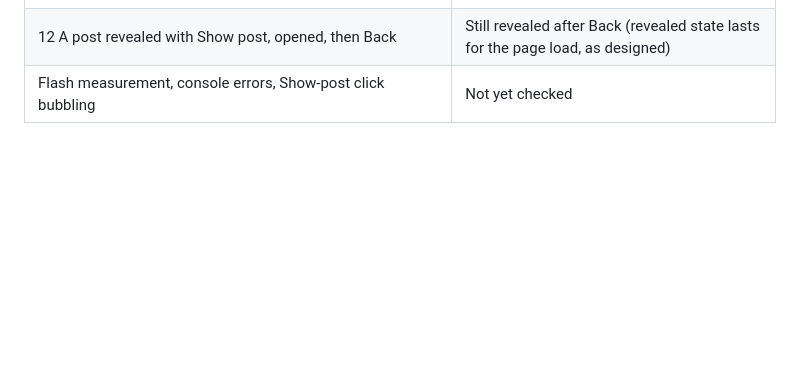
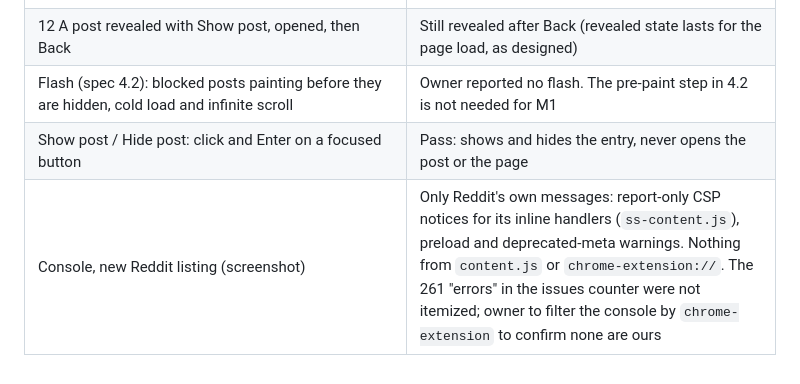
Before and after one commit to narcisolobo/reddit-domain-blocker, a Markdown page: NOTES.md, the part around the change. GitHub-like rendering; blank space fills up the shorter version.

Commit message:
docs: record flash, click and console results

```diff
--- a/NOTES.md
+++ b/NOTES.md
@@ -84,4 +84,6 @@ Run by the owner in their own Chrome with `extension/` loaded unpacked (the auto
 | 12 Overlay above a listing | Not applicable: new Reddit opens a post in the same tab with no overlay (M0). Replaced by a navigation check below |
 | 12 Navigation, new Reddit: listing -> post page -> Back (client-side) | Pass: a post's own page shows no stubs (it has an ad and comments, no related-posts feed); after Back the listing shows its stubs again, not doubled |
 | 12 A post revealed with Show post, opened, then Back | Still revealed after Back (revealed state lasts for the page load, as designed) |
-| Flash measurement, console errors, Show-post click bubbling | Not yet checked |
+| Flash (spec 4.2): blocked posts painting before they are hidden, cold load and infinite scroll | Owner reported no flash. The pre-paint step in 4.2 is not needed for M1 |
+| Show post / Hide post: click and Enter on a focused button | Pass: shows and hides the entry, never opens the post or the page |
+| Console, new Reddit listing (screenshot) | Only Reddit's own messages: report-only CSP notices for its inline handlers (`ss-content.js`), preload and deprecated-meta warnings. Nothing from `content.js` or `chrome-extension://`. The 261 "errors" in the issues counter were not itemized; owner to filter the console by `chrome-extension` to confirm none are ours |
```
